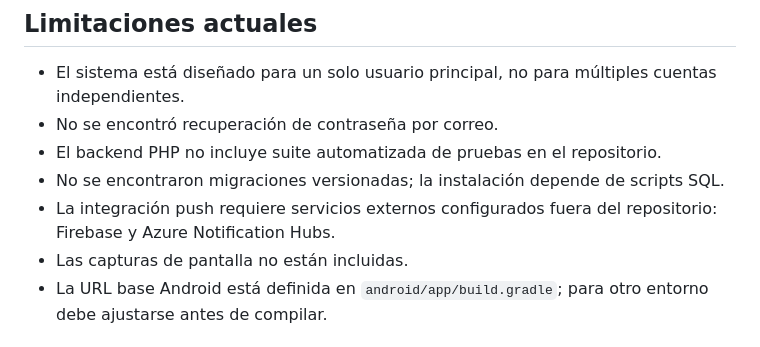
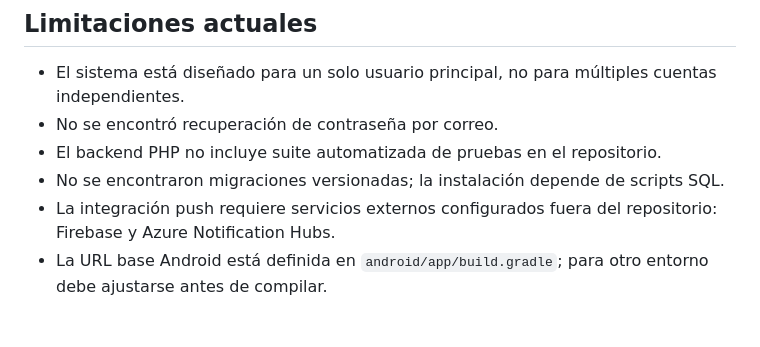
Before and after one commit to edercarmonaa/codegymapp, a Markdown page: README.md, the part around the change. GitHub-like rendering.

Commit message:
Remove note about missing screenshots
Removed a bullet point about missing screenshots in the README.

```diff
--- a/README.md
+++ b/README.md
@@ -429,7 +429,6 @@ El proyecto parece una versión funcional en desarrollo activo. Cuenta con backe
 - El backend PHP no incluye suite automatizada de pruebas en el repositorio.
 - No se encontraron migraciones versionadas; la instalación depende de scripts SQL.
 - La integración push requiere servicios externos configurados fuera del repositorio: Firebase y Azure Notification Hubs.
-- Las capturas de pantalla no están incluidas.
 - La URL base Android está definida en `android/app/build.gradle`; para otro entorno debe ajustarse antes de compilar.
 
 ## Próximas mejoras
```
